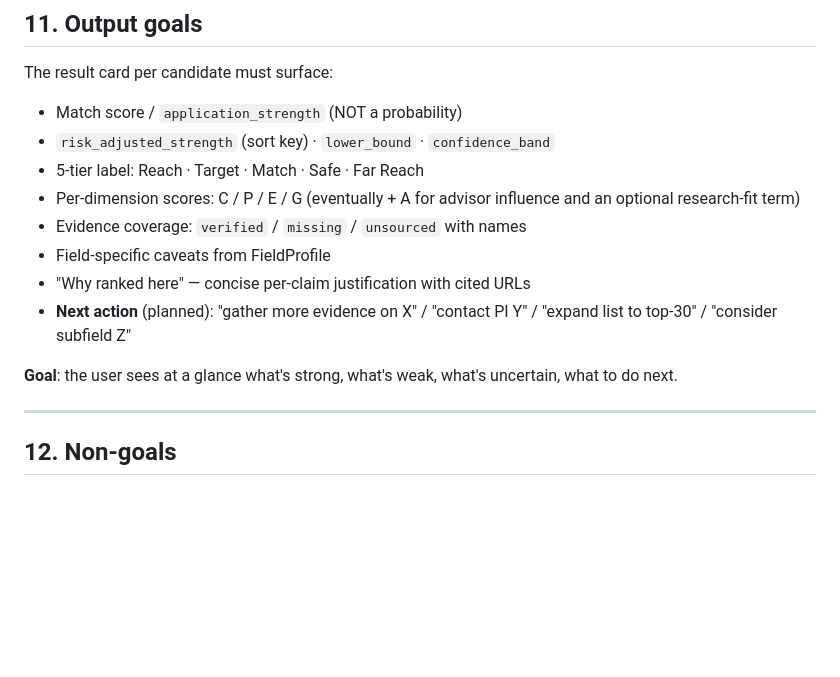
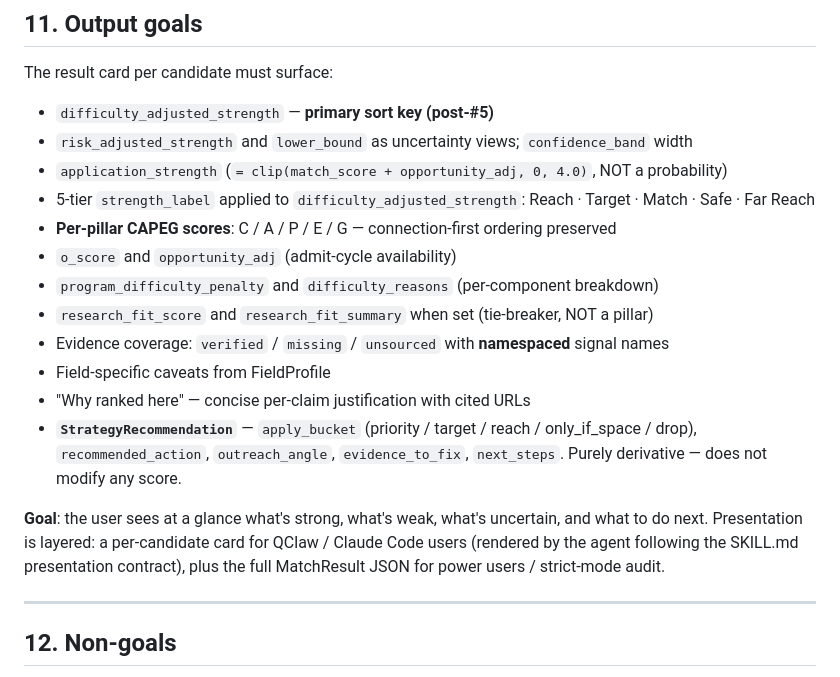
Before and after one commit to powerofjinbo/phdtaketaketake, a Markdown page: docs/DESIGN.md, the part around the change. Rendered like a GitHub page; blank space fills up the shorter version.

Commit message:
Sprint-6-c1: doc drift final sweep — genealogy v2 values + Output goals refresh
Two stale spots flagged in the QClaw-launch review:

1. SKILL.md genealogy ladder (Step 4) still listed v1 strengths
   (1.0 / 0.7 / 0.4) for same_advisor / uncle_nephew / two_hop. The
   actual Connection v2 values are 0.65 / 0.50 / 0.40. SKILL.md is the
   agent's operating manual — agents reading it would calibrate
   genealogy too high. Fix the values + add a one-paragraph note
   spelling out the v2 framing: "genealogy is a meaningful historical
   signal, but weaker than verified recent working contact" — which
   is exactly why same_advisor dropped from 1.0 to 0.65 (a shared
   advisor decades ago tells you less than a small-team coauthored
   paper in the last 5 years).

2. docs/DESIGN.md §11 Output goals had three drifts:
   - "risk_adjusted_strength (sort key)" — primary sort key has been
     difficulty_adjusted_strength since post-#5
   - "Per-dimension scores: C / P / E / G (eventually + A ...)" — A
     has been a first-class CAPEG pillar since roadmap #3
   - "Next action (planned): ..." — StrategyRecommendation is done
     (Sprint-2-c5), with apply_bucket / recommended_action /
     outreach_angle / evidence_to_fix / next_steps already populated
   Rewrote the section to enumerate the actual MatchResult fields the
   card surfaces (difficulty_adjusted as primary, risk_adjusted +
   lower_bound as uncertainty views, CAPEG with A, opportunity_adj,
   program_difficulty_penalty + difficulty_reasons, research_fit
   tie-breaker, full StrategyRecommendation). Added a closing note
   that presentation is layered: per-candidate cards for QClaw /
   Claude Code users (agent renders per SKILL.md contract) plus full
   JSON for power users / strict-mode audit — sets up the c3
   presentation contract.

Validation:
- pytest 373 / 373 passing

Co-Authored-By: Claude Opus 4.7 (1M context) <noreply@anthropic.com>

```diff
--- a/docs/DESIGN.md
+++ b/docs/DESIGN.md
@@ -211,16 +211,24 @@ Strict mode (`--strict-evidence`) must guarantee:
 
 The result card per candidate must surface:
 
-- Match score / `application_strength` (NOT a probability)
-- `risk_adjusted_strength` (sort key) · `lower_bound` · `confidence_band`
-- 5-tier label: Reach · Target · Match · Safe · Far Reach
-- Per-dimension scores: C / P / E / G (eventually + A for advisor influence and an optional research-fit term)
-- Evidence coverage: `verified` / `missing` / `unsourced` with names
+- `difficulty_adjusted_strength` — **primary sort key (post-#5)**
+- `risk_adjusted_strength` and `lower_bound` as uncertainty views; `confidence_band` width
+- `application_strength` (`= clip(match_score + opportunity_adj, 0, 4.0)`, NOT a probability)
+- 5-tier `strength_label` applied to `difficulty_adjusted_strength`: Reach · Target · Match · Safe · Far Reach
+- **Per-pillar CAPEG scores**: C / A / P / E / G — connection-first ordering preserved
+- `o_score` and `opportunity_adj` (admit-cycle availability)
+- `program_difficulty_penalty` and `difficulty_reasons` (per-component breakdown)
+- `research_fit_score` and `research_fit_summary` when set (tie-breaker, NOT a pillar)
+- Evidence coverage: `verified` / `missing` / `unsourced` with **namespaced** signal names
 - Field-specific caveats from FieldProfile
 - "Why ranked here" — concise per-claim justification with cited URLs
-- **Next action** (planned): "gather more evidence on X" / "contact PI Y" / "expand list to top-30" / "consider subfield Z"
+- **`StrategyRecommendation`** — `apply_bucket` (priority / target / reach / only_if_space / drop), `recommended_action`, `outreach_angle`, `evidence_to_fix`, `next_steps`. Purely derivative — does not modify any score.
 
-**Goal**: the user sees at a glance what's strong, what's weak, what's uncertain, what to do next.
+**Goal**: the user sees at a glance what's strong, what's weak, what's
+uncertain, and what to do next. Presentation is layered: a per-candidate
+card for QClaw / Claude Code users (rendered by the agent following the
+SKILL.md presentation contract), plus the full MatchResult JSON for power
+users / strict-mode audit.
 
 ---
 
```
Also changed, not shown: SKILL.md (+10 -4 lines).
